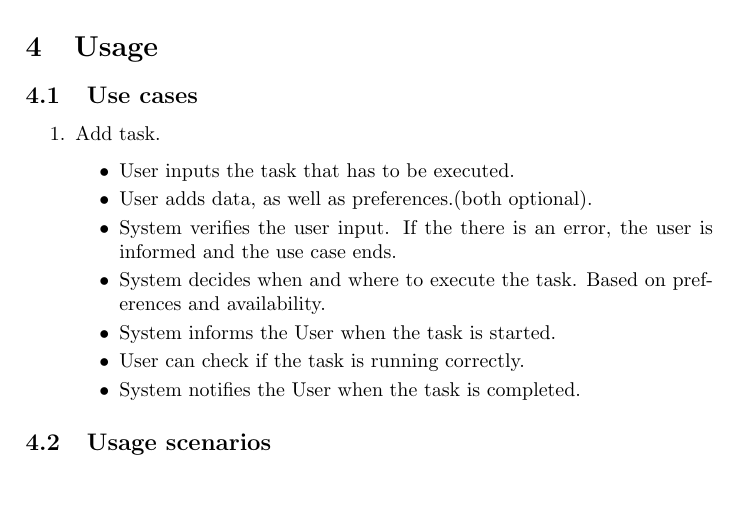
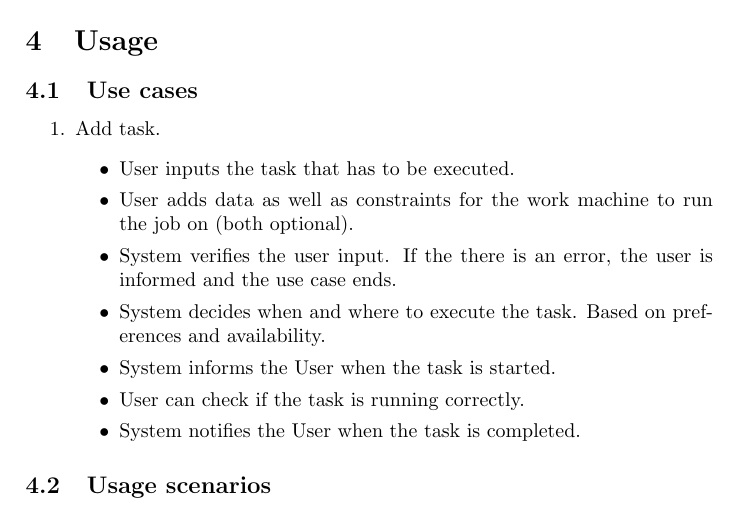
Before and after one commit to DistributedTaskScheduling/documentation, a LaTeX document (requirements/main.tex, which reads requirements/usage/use-cases.tex): part of page 3 of 3 before the commit and part of page 3 of 4 after it, cut so that both start at the same text. Compiled offline with pdfLaTeX.

Commit message:
fixup: Corrected indentation in file + changes proposed by Johannes.

```diff
--- a/requirements/usage/use-cases.tex
+++ b/requirements/usage/use-cases.tex
@@ -3,9 +3,11 @@
   \item Add task.
   \begin{itemize}
     \item User inputs the task that has to be executed.
-		\item User adds data, as well as preferences.(both optional).
-		\item System verifies the user input. If the there is an error, the user is informed and the use case ends.
-		\item System decides when and where to execute the task. Based on preferences and availability.
+    \item User adds data as well as constraints for the work machine to run the job on (both optional).
+    \item System verifies the user input.
+    If the there is an error, the user is informed and the use case ends.
+    \item System decides when and where to execute the task.
+    Based on preferences and availability.
     \item System informs the User when the task is started.
     \item User can check if the task is running correctly.
     \item System notifies the User when the task is completed.
```
Lines whose indentation alone changed are shown as unchanged.
